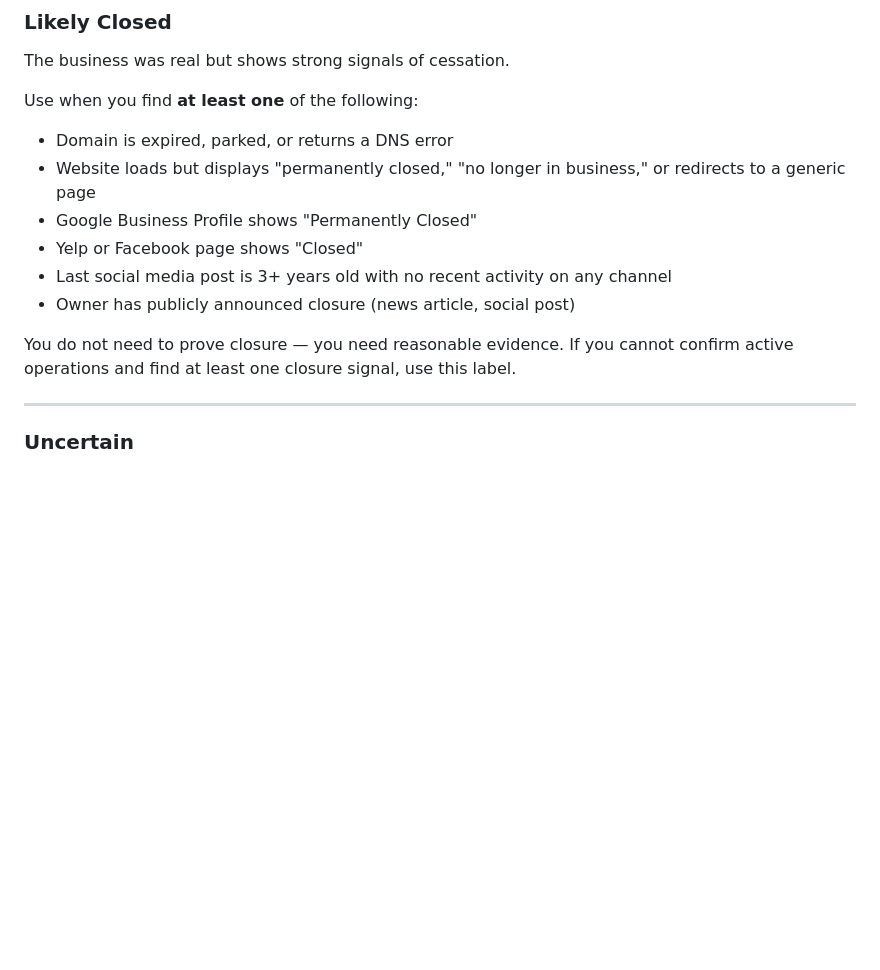
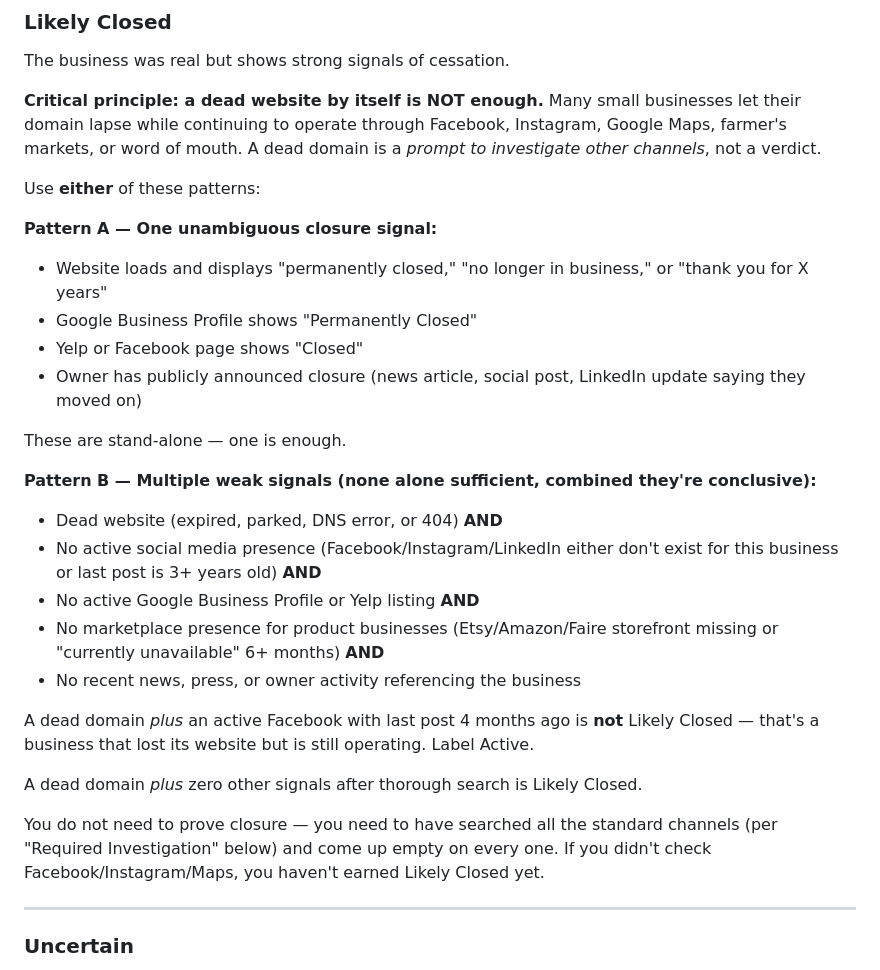
Before and after one commit to julianhernandez2155/ivmf-business-checker, a Markdown page: business_checker/eval/LABELING_PROTOCOL.md, the part around the change. GitHub-like rendering; blank space fills up the shorter version.

Commit message:
docs(eval): fix Likely Closed definition — dead domain alone is NOT a closure signal
Caught by Julian during pre-labeling protocol review. The previous
"at least one" rule listed dead domain as sufficient on its own,
which contradicts:

1. The AI's own system prompt (tools/check_business.py) which
   explicitly says "A dead website does NOT mean a closed business"
   and requires checking all 8 channels.

2. The marketplace-native / food-truck / mobile addendums in this
   same protocol, which all describe businesses that operate without
   a working website.

3. The smoke-run evidence: Deep Sea Salt Company was correctly called
   Likely Closed, but only because the AI confirmed dead domain AND
   zero corroborating evidence on any other channel. The
   post-processing override at check_business.py:331 requires both
   signals, not just one.

If a labeler called Likely Closed on every dead-domain row, that
would manufacture fake disagreement against an AI that correctly
classified those rows as Active (active socials) or Uncertain
(ambiguous). The eval would then report an inflated error rate
that's actually a labeler-protocol artifact, not an AI failure.

New structure:
- Pattern A — one unambiguous closure signal (e.g., GBP says
  "Permanently Closed", owner publicly announced closure)
- Pattern B — multiple weak signals where dead domain is one of
  several required signals, all of which must be true

Dead domain alone is now explicitly called out as a *prompt to
investigate other channels*, not a verdict.

111 pytest tests still pass (markdown-only change).

```diff
--- a/business_checker/eval/LABELING_PROTOCOL.md
+++ b/business_checker/eval/LABELING_PROTOCOL.md
@@ -39,15 +39,30 @@ Use when you find **at least two** of the following, dated within the **last 12
 ### Likely Closed
 The business was real but shows strong signals of cessation.
 
-Use when you find **at least one** of the following:
-- Domain is expired, parked, or returns a DNS error
-- Website loads but displays "permanently closed," "no longer in business," or redirects to a generic page
+**Critical principle: a dead website by itself is NOT enough.** Many small businesses let their domain lapse while continuing to operate through Facebook, Instagram, Google Maps, farmer's markets, or word of mouth. A dead domain is a *prompt to investigate other channels*, not a verdict.
+
+Use **either** of these patterns:
+
+**Pattern A — One unambiguous closure signal:**
+- Website loads and displays "permanently closed," "no longer in business," or "thank you for X years"
 - Google Business Profile shows "Permanently Closed"
 - Yelp or Facebook page shows "Closed"
-- Last social media post is 3+ years old with no recent activity on any channel
-- Owner has publicly announced closure (news article, social post)
+- Owner has publicly announced closure (news article, social post, LinkedIn update saying they moved on)
 
-You do not need to prove closure — you need reasonable evidence. If you cannot confirm active operations and find at least one closure signal, use this label.
+These are stand-alone — one is enough.
+
+**Pattern B — Multiple weak signals (none alone sufficient, combined they're conclusive):**
+- Dead website (expired, parked, DNS error, or 404) **AND**
+- No active social media presence (Facebook/Instagram/LinkedIn either don't exist for this business or last post is 3+ years old) **AND**
+- No active Google Business Profile or Yelp listing **AND**
+- No marketplace presence for product businesses (Etsy/Amazon/Faire storefront missing or "currently unavailable" 6+ months) **AND**
+- No recent news, press, or owner activity referencing the business
+
+A dead domain *plus* an active Facebook with last post 4 months ago is **not** Likely Closed — that's a business that lost its website but is still operating. Label Active.
+
+A dead domain *plus* zero other signals after thorough search is Likely Closed.
+
+You do not need to prove closure — you need to have searched all the standard channels (per "Required Investigation" below) and come up empty on every one. If you didn't check Facebook/Instagram/Maps, you haven't earned Likely Closed yet.
 
 ---
 
```
